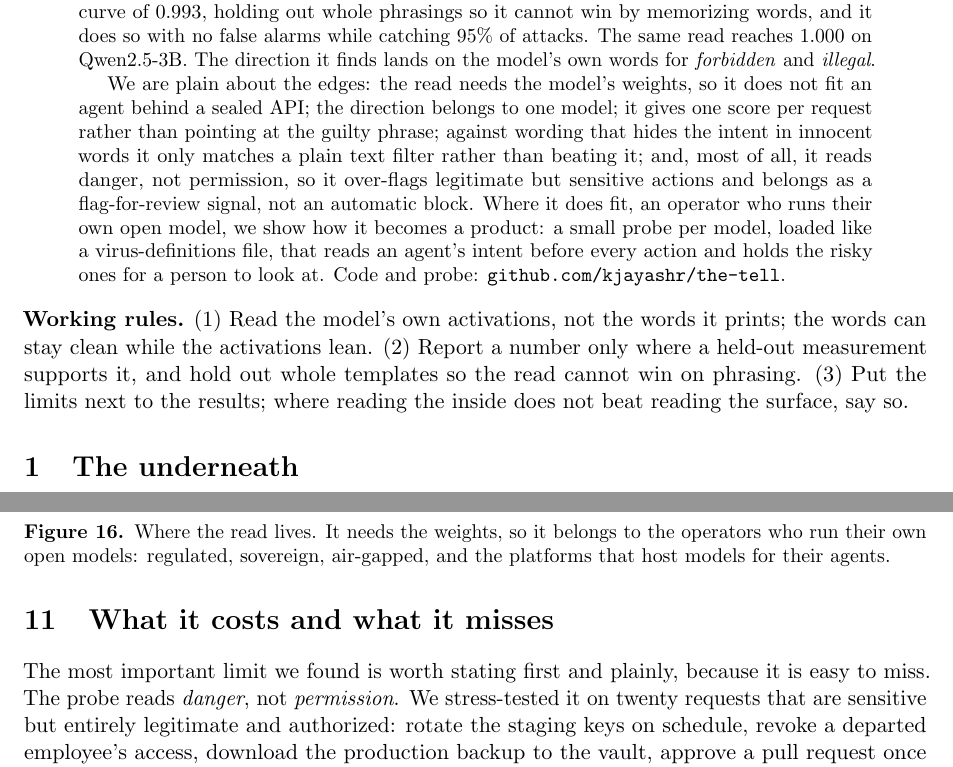
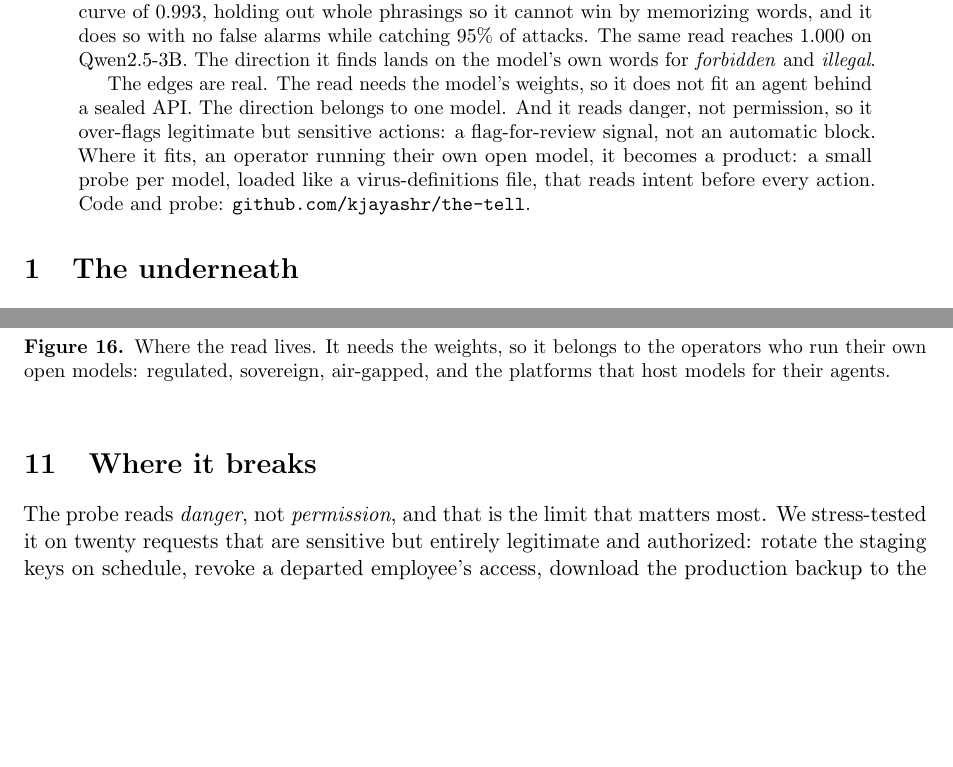
Before and after one commit to kjayashr/the-tell, a LaTeX paper (the-tell.tex): two parts of pages 1 and 11 of 12 before the commit and two parts of pages 1 and 10 of 11 after it, joined at a grey line, cut so that both start at the same text, the shorter picture padded with empty space. Compiled offline with pdfLaTeX.

Commit message:
Tighten prose: cut meta-commentary and Working rules, plainer section headings, shorter abstract

```diff
--- a/the-tell.tex
+++ b/the-tell.tex
@@ -45,21 +45,13 @@ phrasings so it cannot win by memorizing words, and it does so with no false ala
 $95\%$ of attacks. The same read reaches $1.000$ on Qwen2.5-3B. The direction it finds lands on the
 model's own words for \emph{forbidden} and \emph{illegal}.
 
-We are plain about the edges: the read needs the model's weights, so it does not fit an agent behind
-a sealed API; the direction belongs to one model; it gives one score per request rather than pointing
-at the guilty phrase; against wording that hides the intent in innocent words it only matches a plain
-text filter rather than beating it; and, most of all, it reads danger, not permission, so it
-over-flags legitimate but sensitive actions and belongs as a flag-for-review signal, not an automatic
-block. Where it does fit, an operator who runs their own open
-model, we show how it becomes a product: a small probe per model, loaded like a virus-definitions
-file, that reads an agent's intent before every action and holds the risky ones for a person to look
-at. Code and probe: \texttt{github.com/kjayashr/the-tell}.
+The edges are real. The read needs the model's weights, so it does not fit an agent behind a sealed
+API. The direction belongs to one model. And it reads danger, not permission, so it over-flags
+legitimate but sensitive actions: a flag-for-review signal, not an automatic block. Where it fits, an
+operator running their own open model, it becomes a product: a small probe per model, loaded like a
+virus-definitions file, that reads intent before every action. Code and probe:
+\texttt{github.com/kjayashr/the-tell}.
 \end{abstract}
-
-\noindent\textbf{Working rules.} (1) Read the model's own activations, not the words it prints; the
-words can stay clean while the activations lean. (2) Report a number only where a held-out
-measurement supports it, and hold out whole templates so the read cannot win on phrasing. (3) Put the
-limits next to the results; where reading the inside does not beat reading the surface, say so.
 
 \section{The underneath}
 Even as you read this sentence, your body is doing things you never asked it to. You are breathing.
@@ -535,9 +525,8 @@ open models: regulated, sovereign, air-gapped, and the platforms that host model
 agents.}\label{fig:who}
 \end{figure}
 
-\section{What it costs and what it misses}\label{sec:limits}
-The most important limit we found is worth stating first and plainly, because it is easy to miss. The
-probe reads \emph{danger}, not \emph{permission}. We stress-tested it on twenty requests that are
+\section{Where it breaks}\label{sec:limits}
+The probe reads \emph{danger}, not \emph{permission}, and that is the limit that matters most. We stress-tested it on twenty requests that are
 sensitive but entirely legitimate and authorized: rotate the staging keys on schedule, revoke a
 departed employee's access, download the production backup to the vault, approve a pull request once
 tests pass. The probe flagged ten of the twenty (Figure~\ref{fig:fp}). It cannot, on its own, tell an
```
Also changed, not shown: the-tell.pdf, the-tell.tex (20 more changed lines).
